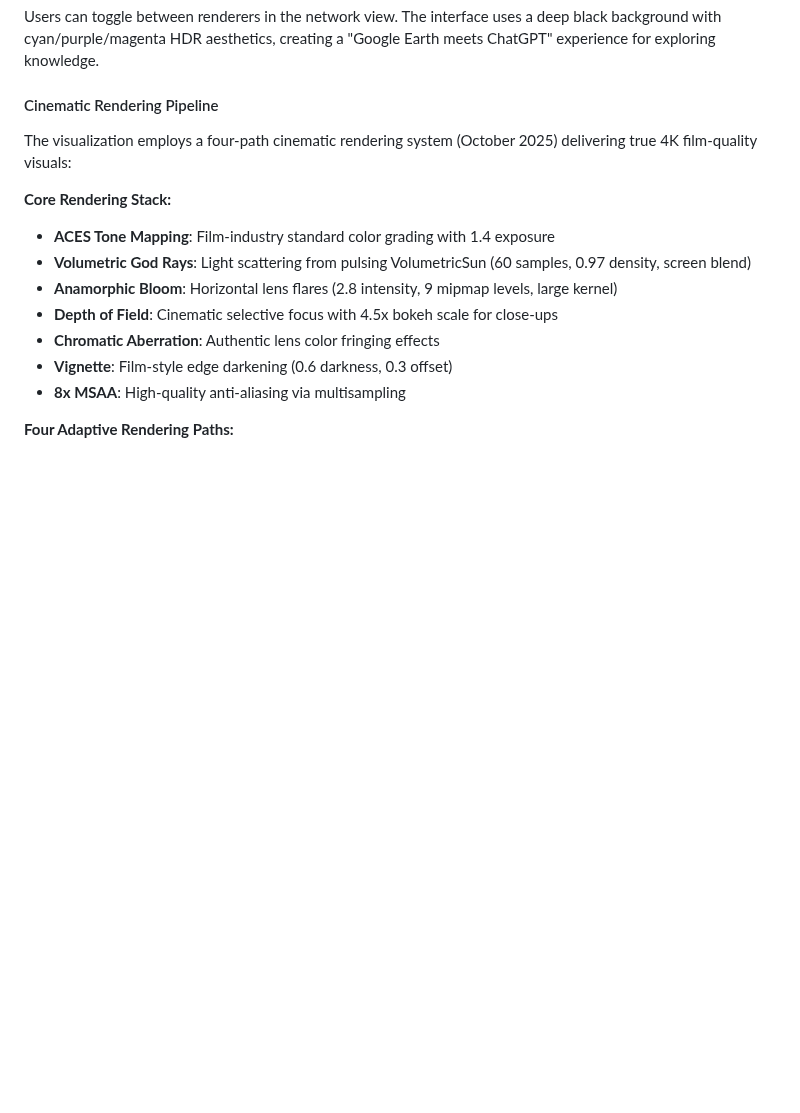
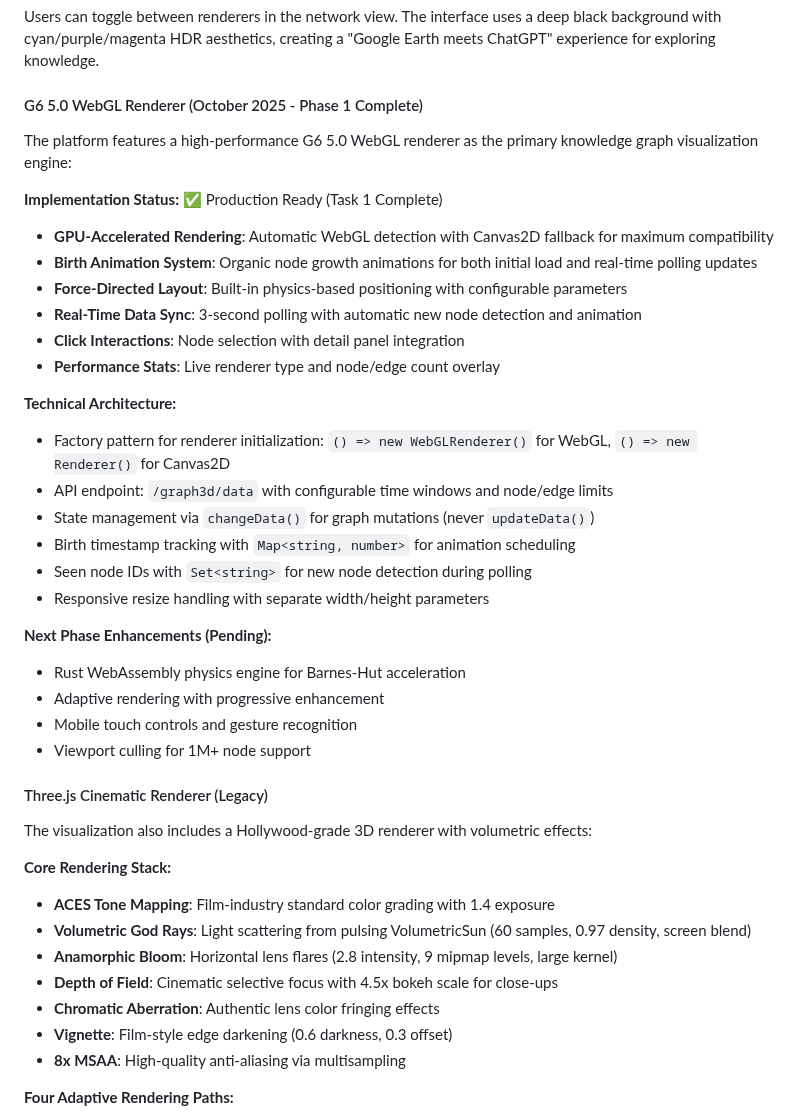
Before and after one commit to morpheus18-glitch/GlyphFoundry, a Markdown page: replit.md, the part around the change. Rendered like a GitHub page; blank space fills up the shorter version.

Commit message:
Add a powerful WebGL renderer for knowledge graph visualization
Introduce the G6 5.0 WebGL renderer for high-performance knowledge graph visualization, featuring GPU acceleration, organic animations, real-time data sync, and interactive elements.

Replit-Commit-Author: Agent
Replit-Commit-Session-Id: 8942aeef-9a08-40d4-b377-7d0c32aef80a
Replit-Commit-Checkpoint-Type: full_checkpoint
Replit-Commit-Screenshot-Url: https://storage.googleapis.com/screenshot-production-us-central1/4da6d2e4-870c-4ffc-a252-bab5eef65259/8942aeef-9a08-40d4-b377-7d0c32aef80a/OWzMGhN

```diff
--- a/replit.md
+++ b/replit.md
@@ -29,8 +29,33 @@ The frontend is a React + TypeScript application with Vite and Tailwind CSS. It
 
 Users can toggle between renderers in the network view. The interface uses a deep black background with cyan/purple/magenta HDR aesthetics, creating a "Google Earth meets ChatGPT" experience for exploring knowledge.
 
-#### Cinematic Rendering Pipeline
-The visualization employs a four-path cinematic rendering system (October 2025) delivering true 4K film-quality visuals:
+#### G6 5.0 WebGL Renderer (October 2025 - Phase 1 Complete)
+The platform features a high-performance G6 5.0 WebGL renderer as the primary knowledge graph visualization engine:
+
+**Implementation Status:** ✅ Production Ready (Task 1 Complete)
+- **GPU-Accelerated Rendering**: Automatic WebGL detection with Canvas2D fallback for maximum compatibility
+- **Birth Animation System**: Organic node growth animations for both initial load and real-time polling updates
+- **Force-Directed Layout**: Built-in physics-based positioning with configurable parameters
+- **Real-Time Data Sync**: 3-second polling with automatic new node detection and animation
+- **Click Interactions**: Node selection with detail panel integration
+- **Performance Stats**: Live renderer type and node/edge count overlay
+
+**Technical Architecture:**
+- Factory pattern for renderer initialization: `() => new WebGLRenderer()` for WebGL, `() => new Renderer()` for Canvas2D
+- API endpoint: `/graph3d/data` with configurable time windows and node/edge limits
+- State management via `changeData()` for graph mutations (never `updateData()`)
+- Birth timestamp tracking with `Map<string, number>` for animation scheduling
+- Seen node IDs with `Set<string>` for new node detection during polling
+- Responsive resize handling with separate width/height parameters
+
+**Next Phase Enhancements (Pending):**
+- Rust WebAssembly physics engine for Barnes-Hut acceleration
+- Adaptive rendering with progressive enhancement
+- Mobile touch controls and gesture recognition
+- Viewport culling for 1M+ node support
+
+#### Three.js Cinematic Renderer (Legacy)
+The visualization also includes a Hollywood-grade 3D renderer with volumetric effects:
 
 **Core Rendering Stack:**
 - **ACES Tone Mapping**: Film-industry standard color grading with 1.4 exposure
```
